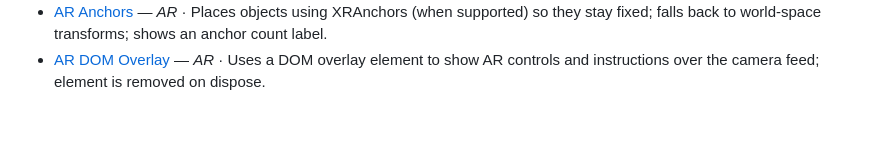
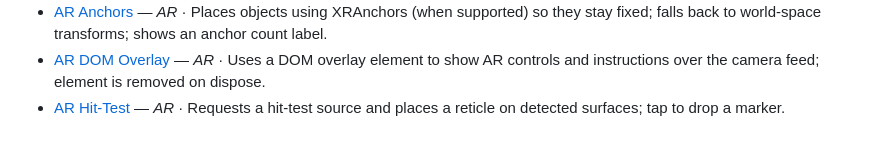
Before and after one commit to hectorMiranda/vr.minux.io, a Markdown page: docs/scenes/README.md, the part around the change. Rendered like a GitHub page.

Commit message:
docs(scenes): document the ar-hit-test test

```diff
--- a/docs/scenes/README.md
+++ b/docs/scenes/README.md
@@ -91,3 +91,4 @@ One reference page per scene in the lab.
 - [Spatial Audio](spatial-audio.md) — _Audio_ · An oscillator-driven PositionalAudio source orbits the listener; HRTF panning follows camera position. Starts on first user gesture.
 - [AR Anchors](ar-anchors.md) — _AR_ · Places objects using XRAnchors (when supported) so they stay fixed; falls back to world-space transforms; shows an anchor count label.
 - [AR DOM Overlay](ar-dom-overlay.md) — _AR_ · Uses a DOM overlay element to show AR controls and instructions over the camera feed; element is removed on dispose.
+- [AR Hit-Test](ar-hit-test.md) — _AR_ · Requests a hit-test source and places a reticle on detected surfaces; tap to drop a marker.
```
Also changed, not shown: docs/scenes/ar-hit-test.md (added, +21 -0 lines).
